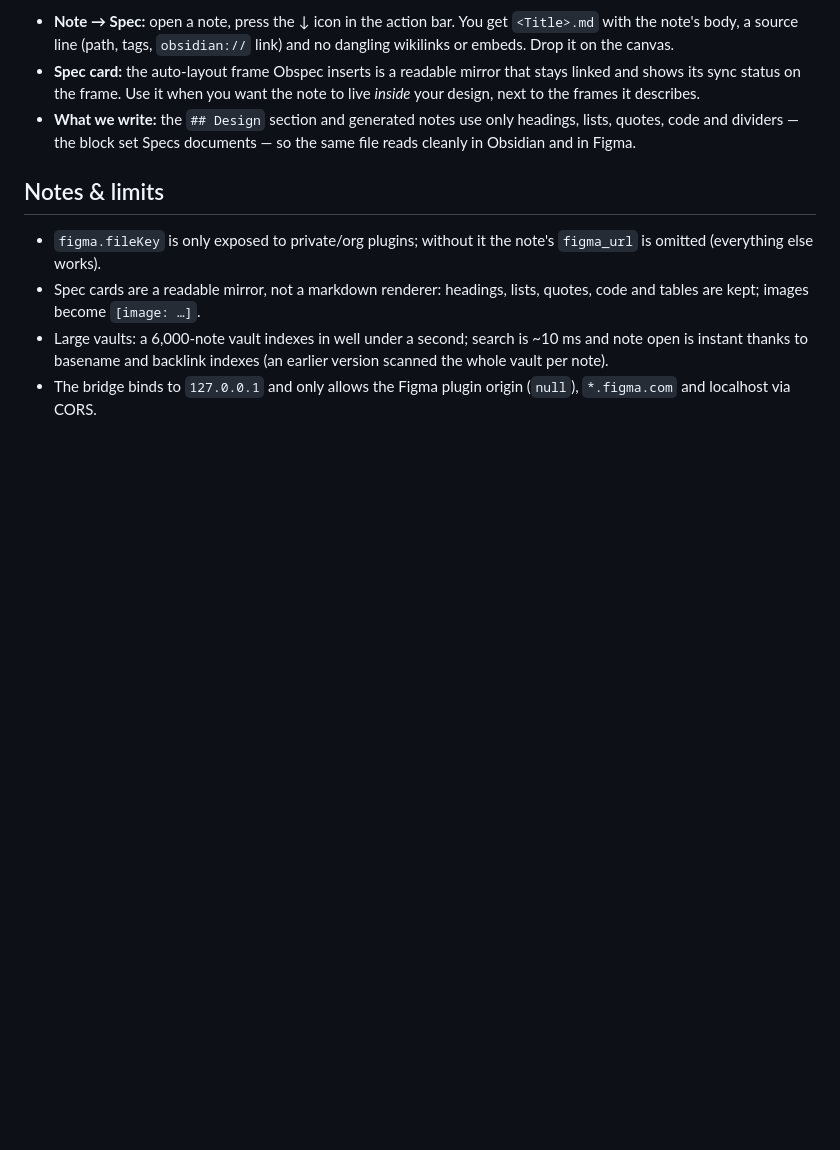
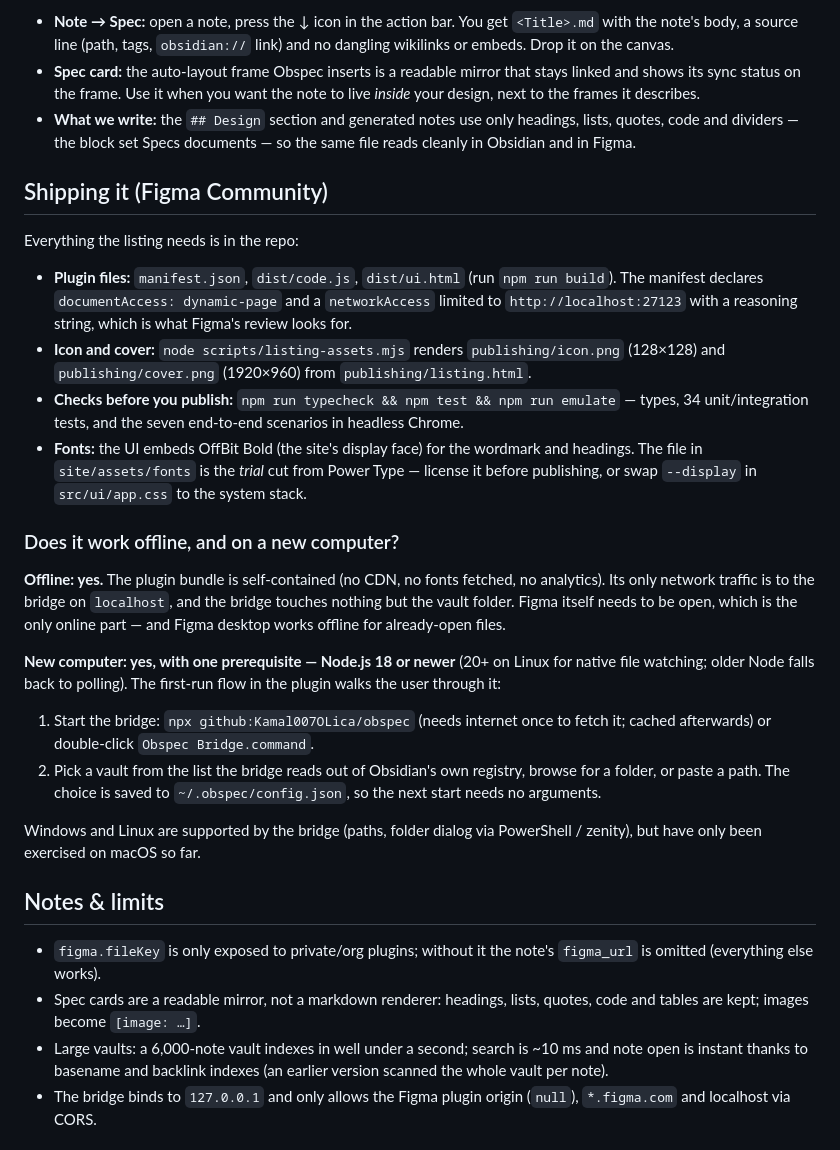
Before and after one commit to Kamal007OLica/obspec, a Markdown page: README.md, the part around the change. GitHub-like rendering; blank space fills up the shorter version.

```diff
--- a/README.md
+++ b/README.md
@@ -130,6 +130,26 @@ Figma Specs are markdown-based, and Figma makes a native Spec out of any `.md` f
 - **Spec card:** the auto-layout frame Obspec inserts is a readable mirror that stays linked and shows its sync status on the frame. Use it when you want the note to live *inside* your design, next to the frames it describes.
 - **What we write:** the `## Design` section and generated notes use only headings, lists, quotes, code and dividers — the block set Specs documents — so the same file reads cleanly in Obsidian and in Figma.
 
+## Shipping it (Figma Community)
+
+Everything the listing needs is in the repo:
+
+- **Plugin files:** `manifest.json`, `dist/code.js`, `dist/ui.html` (run `npm run build`). The manifest declares `documentAccess: dynamic-page` and a `networkAccess` limited to `http://localhost:27123` with a reasoning string, which is what Figma's review looks for.
+- **Icon and cover:** `node scripts/listing-assets.mjs` renders `publishing/icon.png` (128×128) and `publishing/cover.png` (1920×960) from `publishing/listing.html`.
+- **Checks before you publish:** `npm run typecheck && npm test && npm run emulate` — types, 34 unit/integration tests, and the seven end-to-end scenarios in headless Chrome.
+- **Fonts:** the UI embeds OffBit Bold (the site's display face) for the wordmark and headings. The file in `site/assets/fonts` is the *trial* cut from Power Type — license it before publishing, or swap `--display` in `src/ui/app.css` to the system stack.
+
+### Does it work offline, and on a new computer?
+
+**Offline: yes.** The plugin bundle is self-contained (no CDN, no fonts fetched, no analytics). Its only network traffic is to the bridge on `localhost`, and the bridge touches nothing but the vault folder. Figma itself needs to be open, which is the only online part — and Figma desktop works offline for already-open files.
+
+**New computer: yes, with one prerequisite — Node.js 18 or newer** (20+ on Linux for native file watching; older Node falls back to polling). The first-run flow in the plugin walks the user through it:
+
+1. Start the bridge: `npx github:Kamal007OLica/obspec` (needs internet once to fetch it; cached afterwards) or double-click `Obspec Bridge.command`.
+2. Pick a vault from the list the bridge reads out of Obsidian's own registry, browse for a folder, or paste a path. The choice is saved to `~/.obspec/config.json`, so the next start needs no arguments.
+
+Windows and Linux are supported by the bridge (paths, folder dialog via PowerShell / zenity), but have only been exercised on macOS so far.
+
 ## Notes & limits
 
 - `figma.fileKey` is only exposed to private/org plugins; without it the note's `figma_url` is omitted (everything else works).
```
Also changed, not shown: publishing/cover.png (added), publishing/icon.png (added), publishing/icon@2x.png (added), 9 other files.
